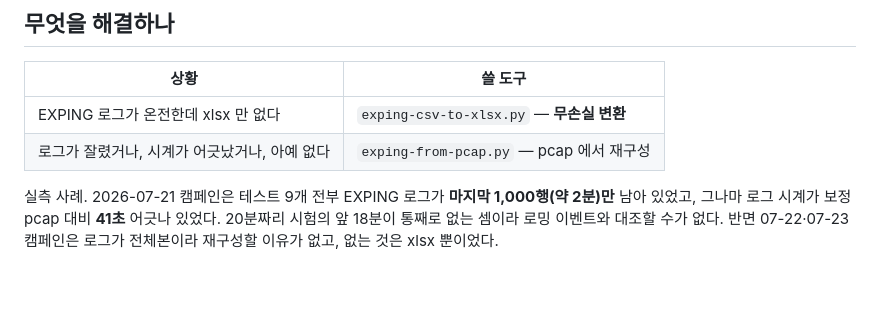
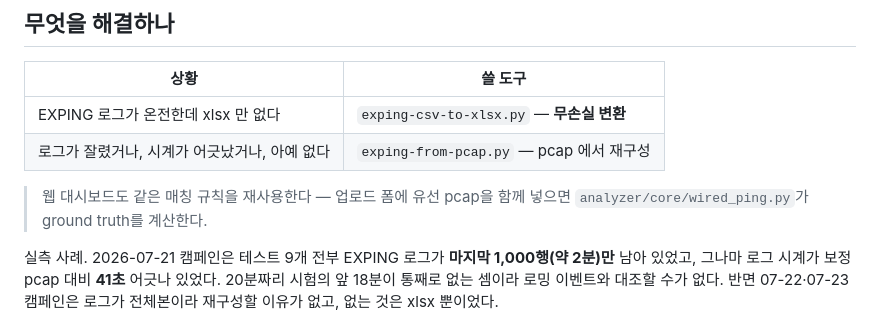
Before and after one commit to jhw7500/pcap-analyzer, a Markdown page: docs/EXPING.md, the part around the change. GitHub-like rendering; blank space fills up the shorter version.

```diff
--- a/docs/EXPING.md
+++ b/docs/EXPING.md
@@ -13,6 +13,9 @@ EXPING 은 시험에 쓰는 일본산 Windows ping 도구다. 6열 CSV 를 뽑
 |---|---|
 | EXPING 로그가 온전한데 xlsx 만 없다 | `exping-csv-to-xlsx.py` — **무손실 변환** |
 | 로그가 잘렸거나, 시계가 어긋났거나, 아예 없다 | `exping-from-pcap.py` — pcap 에서 재구성 |
+
+> 웹 대시보드도 같은 매칭 규칙을 재사용한다 — 업로드 폼에 유선 pcap을 함께
+> 넣으면 `analyzer/core/wired_ping.py`가 ground truth를 계산한다.
 
 실측 사례. 2026-07-21 캠페인은 테스트 9개 전부 EXPING 로그가 **마지막 1,000행(약 2분)만**
 남아 있었고, 그나마 로그 시계가 보정 pcap 대비 **41초** 어긋나 있었다. 20분짜리 시험의
```
Also changed, not shown: README.md (+2 -0 lines).
